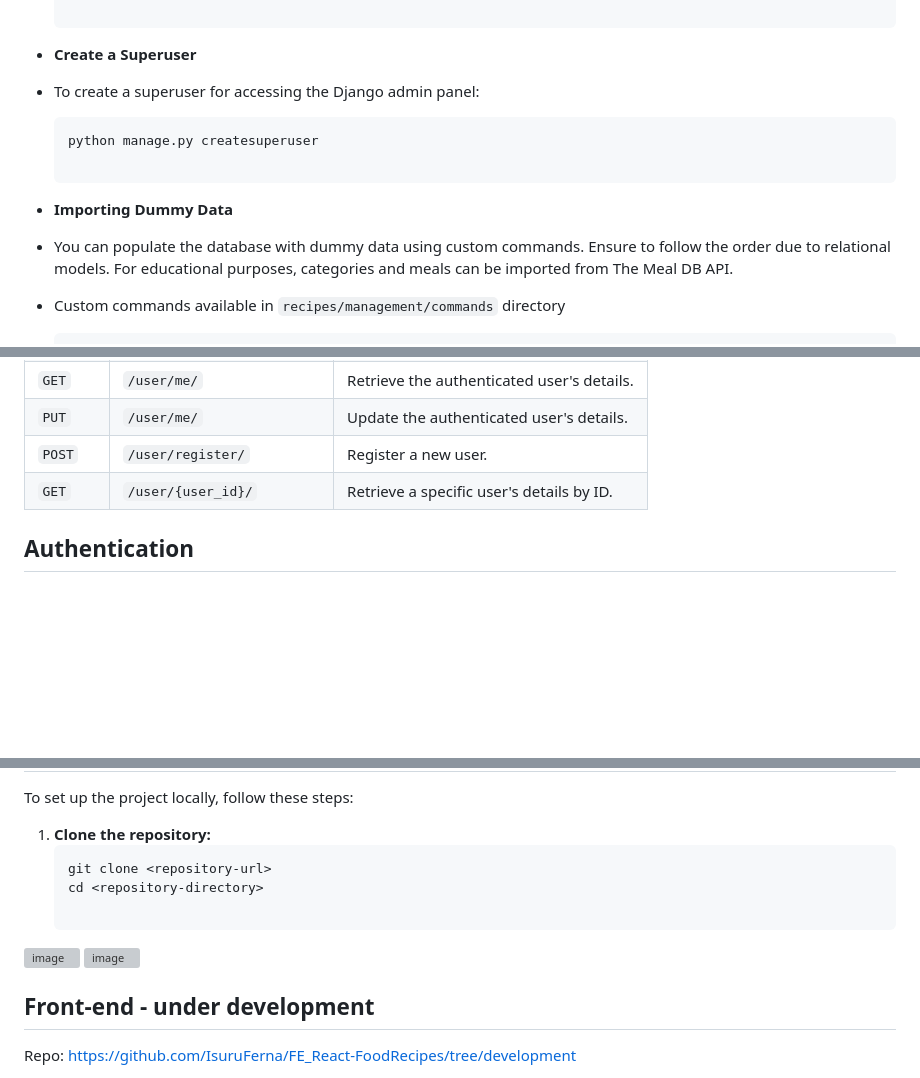
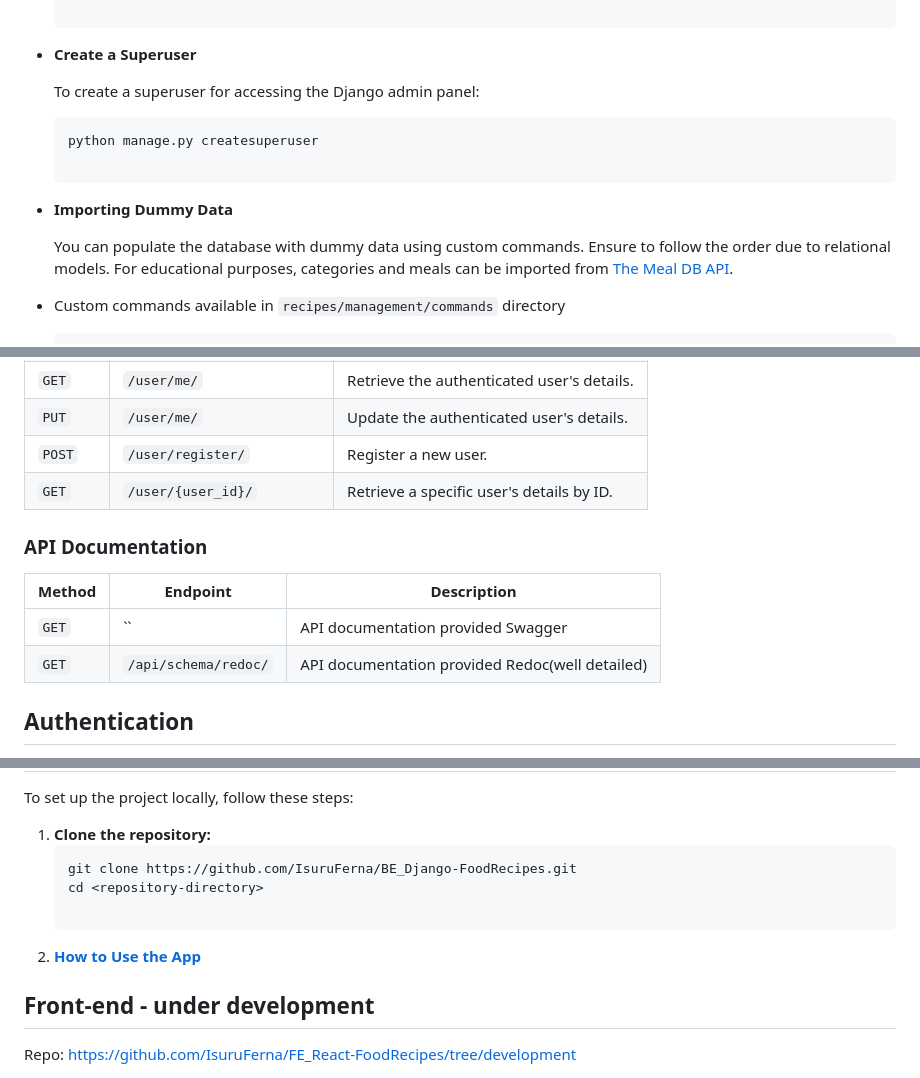
Before and after one commit to IsuruFerna/BE_Django-FoodRecipes, a Markdown page: README.md, 3 parts joined by grey strips. GitHub-like rendering; blank space fills up the shorter version; grey boxes are pictures that could not be loaded.

````diff
--- a/README.md
+++ b/README.md
@@ -59,12 +59,15 @@ After building the containers, migrate the database using the following commands
   python manage.py migrate
 
 - **Create a Superuser**
-- To create a superuser for accessing the Django admin panel:
+
+  To create a superuser for accessing the Django admin panel:
   ```bash
   python manage.py createsuperuser
 
 - **Importing Dummy Data**
-- You can populate the database with dummy data using custom commands. Ensure to follow the order due to relational models. For educational purposes, categories and meals can be imported from The Meal DB API.
+
+  You can populate the database with dummy data using custom commands. Ensure to follow the order due to relational models.
+  For educational purposes, categories and meals can be imported from [The Meal DB API](https://www.themealdb.com/api.php).
 
 - Custom commands available in `recipes/management/commands` directory
   ```bash
@@ -104,6 +107,13 @@ The API is structured into two main sections: **Recipes** and **User**. Below ar
 | `POST`  | `/user/register/`            | Register a new user.                               |
 | `GET`   | `/user/{user_id}/`           | Retrieve a specific user's details by ID.          |
 
+### API Documentation
+
+| Method  | Endpoint                     | Description                                        |
+|---------|------------------------------|----------------------------------------------------|
+| `GET`   | ``                           | API documentation provided Swagger                 |
+| `GET`   | `/api/schema/redoc/`         | API documentation provided Redoc(well detailed)    |
+
 ## Authentication
 
 - **Public Access:** **GET** requests to list or retrieve resources do not require authentication, allowing public access.
@@ -130,12 +140,10 @@ To set up the project locally, follow these steps:
 
 1. **Clone the repository:**
    ```bash
-   git clone <repository-url>
+   git clone https://github.com/IsuruFerna/BE_Django-FoodRecipes.git
    cd <repository-directory>
 
-![image](https://github.com/user-attachments/assets/c9662e76-037b-4d85-ae1e-027518c9a1ab)
-![image](https://github.com/user-attachments/assets/b07192a4-3b5f-4eba-b9cf-1b39a8a2397c)
-
+2. **[How to Use the App](#how-to-use-the-app)**
 
 
 ## Front-end - under development
````
